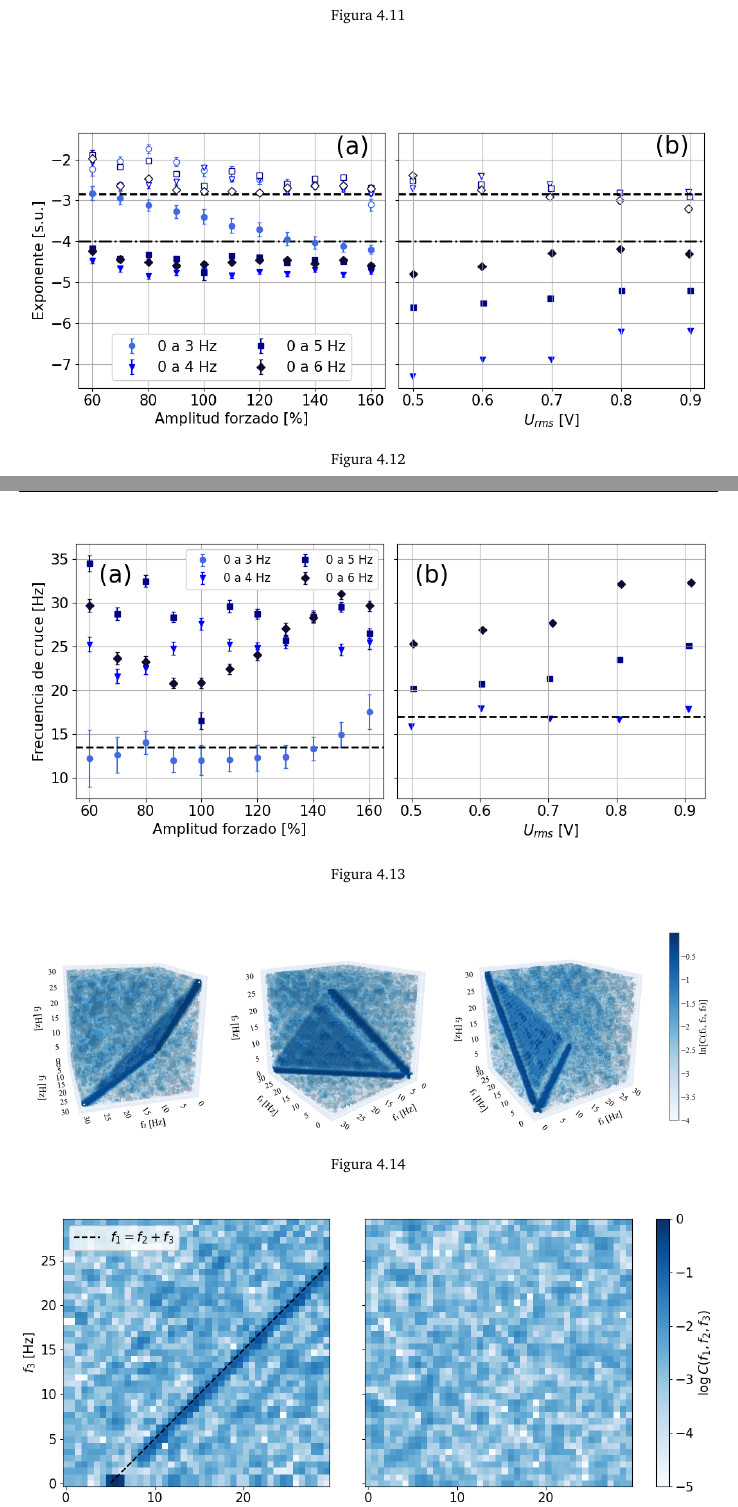
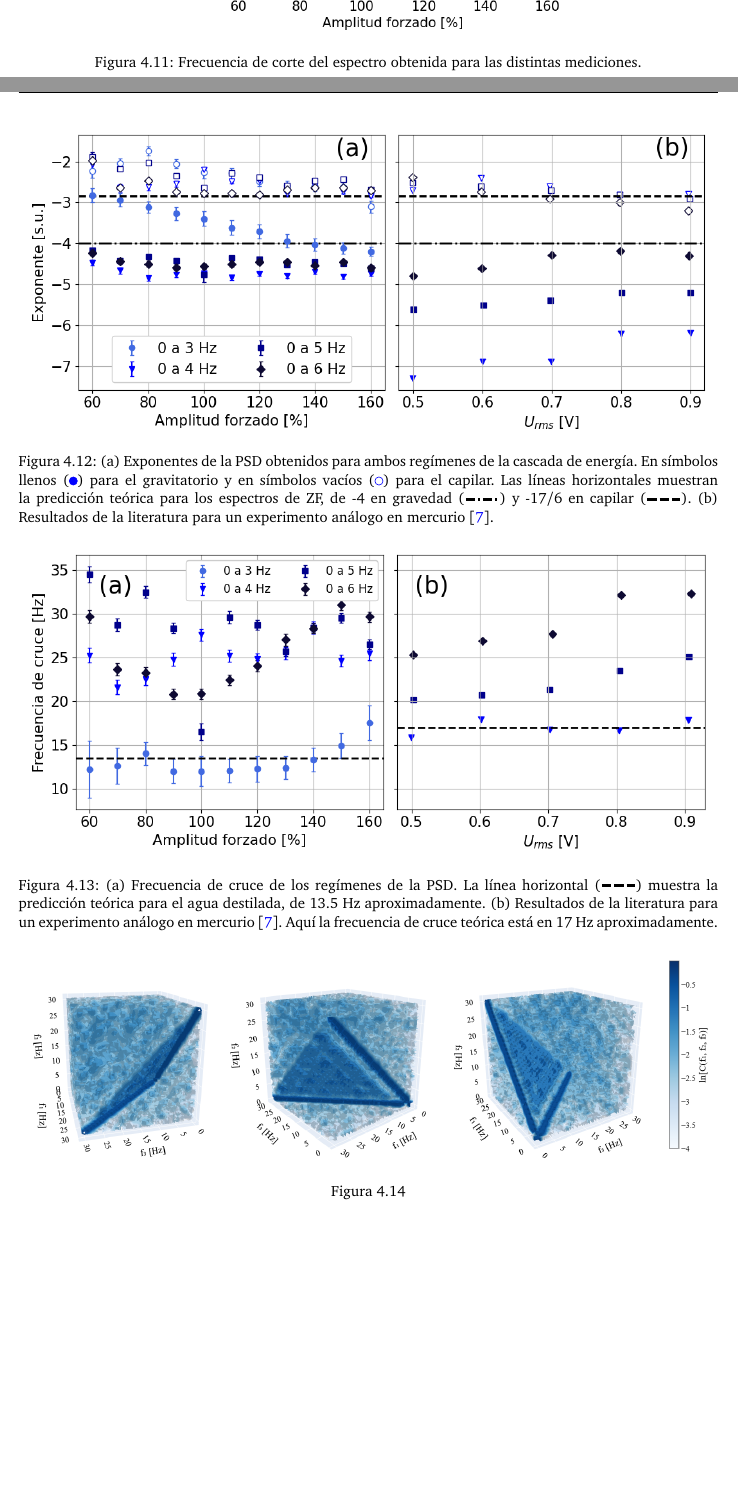
Before and after one commit to ignacioph21/Manuscrito-Tesis-Licenciatura, a LaTeX book (main.tex, which reads Entradas/CAPITULO_04.tex): two parts of pages 42 and 43 of 53, joined at a grey line, cut at the place of the change, the shorter picture padded with empty space. Compiled offline with pdfLaTeX.

Commit message:
Auto-Commit desde TeXstudio

```diff
--- a/Entradas/CAPITULO_04.tex
+++ b/Entradas/CAPITULO_04.tex
@@ -146,8 +146,8 @@ Una serie temporal típica de las medidas para este tipo de forzados limitados e
 
 \begin{figure}[!ht]
 	\centering
-	\includegraphics[width=0.9897\linewidth]{Figuras/Espectros/Cutoff/Cutoff}
-	\caption{}
+	\includegraphics[width=0.579897\linewidth]{Figuras/Espectros/Cutoff/Cutoff}
+	\caption{Frecuencia de corte del espectro obtenida para las distintas mediciones.}
 	\label{fig:cutoff}
 \end{figure}
 
@@ -156,7 +156,7 @@ Una serie temporal típica de las medidas para este tipo de forzados limitados e
 \begin{figure}[!ht]
 	\centering
 	\includegraphics[width=0.9897\linewidth]{Figuras/Espectros/Exponentes/Exponentes_apilados}
-	\caption{}
+	\caption{(a) Exponentes de la PSD obtenidos para ambos regímenes de la cascada de energía. En símbolos llenos (\markcircle*[blue]{0.4ex}) para el gravitatorio y en símbolos vacíos (\markcircle[blue]{0.4ex}) para el capilar. Las líneas horizontales muestran la predicción teórica para los espectros de ZF, de -4 en gravedad (\markdashdot[black]{0.4ex}) y -17/6 en capilar (\markdashed[black]{0.4ex}). (b) Resultados de la literatura para un experimento análogo en mercurio \cite{falconObservationIntermittencyWave2007}. } % @empty
 	\label{fig:exponentesapilados}
 \end{figure}
 
@@ -165,7 +165,7 @@ Una serie temporal típica de las medidas para este tipo de forzados limitados e
 \begin{figure}[!ht]
 	\centering
 	\includegraphics[width=0.9897\linewidth]{"Figuras/Espectros/Frecuencia de cruce/Frecuencias de Cruce"}
-	\caption{}
+	\caption{(a) Frecuencia de cruce de los regímenes de la PSD. La línea horizontal (\markdashed[black]{0.4ex}) muestra la predicción teórica para el agua destilada, de 13.5 Hz aproximadamente. (b) Resultados de la literatura para un experimento análogo en mercurio \cite{falconObservationIntermittencyWave2007}. Aquí la frecuencia de cruce teórica está en 17 Hz aproximadamente.} %  obtenidos para ambos regímenes de la cascada de energía En símbolos llenos (\markcircle*[blue]{0.4ex}) para el gravitatorio y en símbolos vacíos (\markcircle[blue]{0.4ex}) para el capilar. ssesn los espectros de ZF, de -4 en gravedad (\markdashdot[black]{0.4ex}) y -17/6 en capilar  corte.
 	\label{fig:frecuencias-de-cruce}
 \end{figure}
 
```
Also changed, not shown: Entradas/CAPITULO_04.tex (4 more changed lines).
